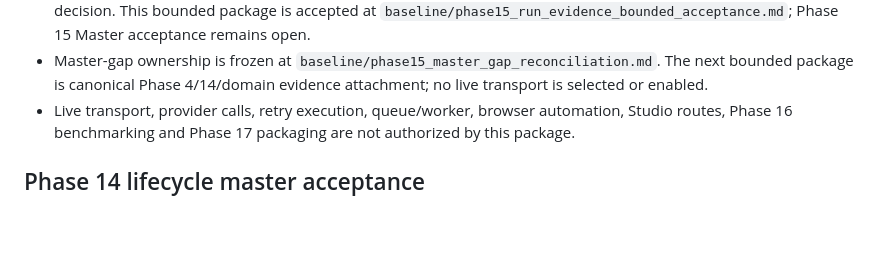
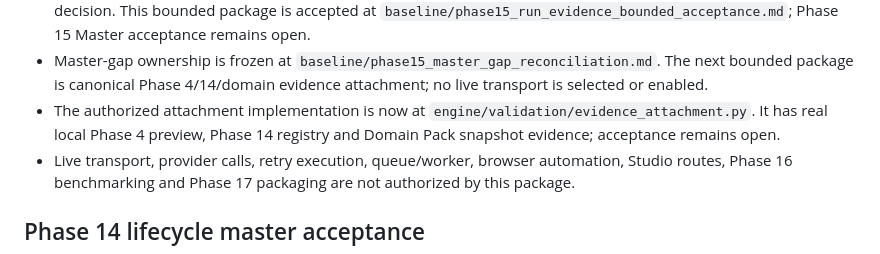
Before and after one commit to UgurcanGursen/narracut, a Markdown page: docs/CURRENT_STATE.md, the part around the change. Drawn GitHub-style; blank space fills up the shorter version.

```diff
--- a/docs/CURRENT_STATE.md
+++ b/docs/CURRENT_STATE.md
@@ -20,6 +20,10 @@ Authoritative repository: `C:\Users\user\Documents\Kurgu_V3_Clean_sanitized_free
   `baseline/phase15_master_gap_reconciliation.md`. The next bounded package is
   canonical Phase 4/14/domain evidence attachment; no live transport is
   selected or enabled.
+- The authorized attachment implementation is now at
+  `engine/validation/evidence_attachment.py`. It has real local Phase 4
+  preview, Phase 14 registry and Domain Pack snapshot evidence; acceptance
+  remains open.
 - Live transport, provider calls, retry execution, queue/worker, browser
   automation, Studio routes, Phase 16 benchmarking and Phase 17 packaging are
   not authorized by this package.
```
Also changed, not shown: docs/CHANGELOG.md (+5 -0 lines), docs/NEXT_ACTIONS.md (+4 -5 lines).
